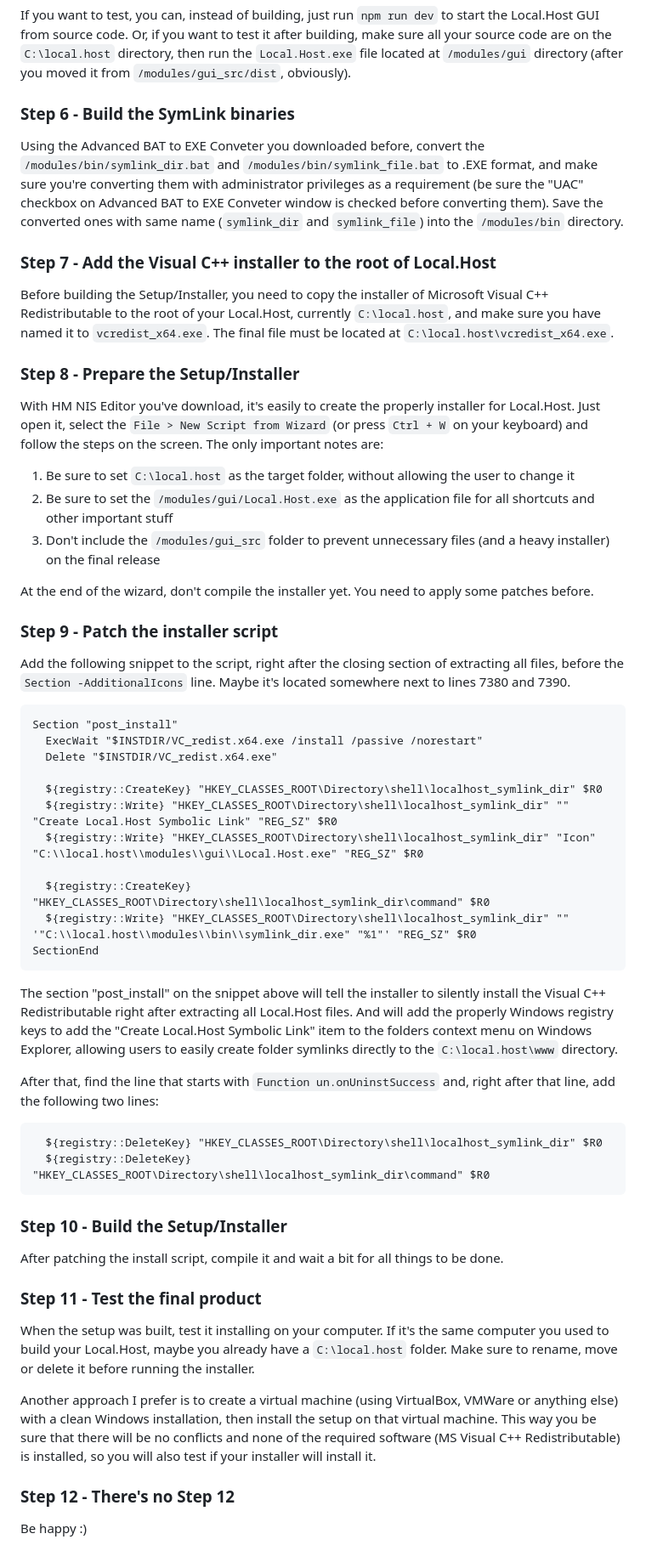
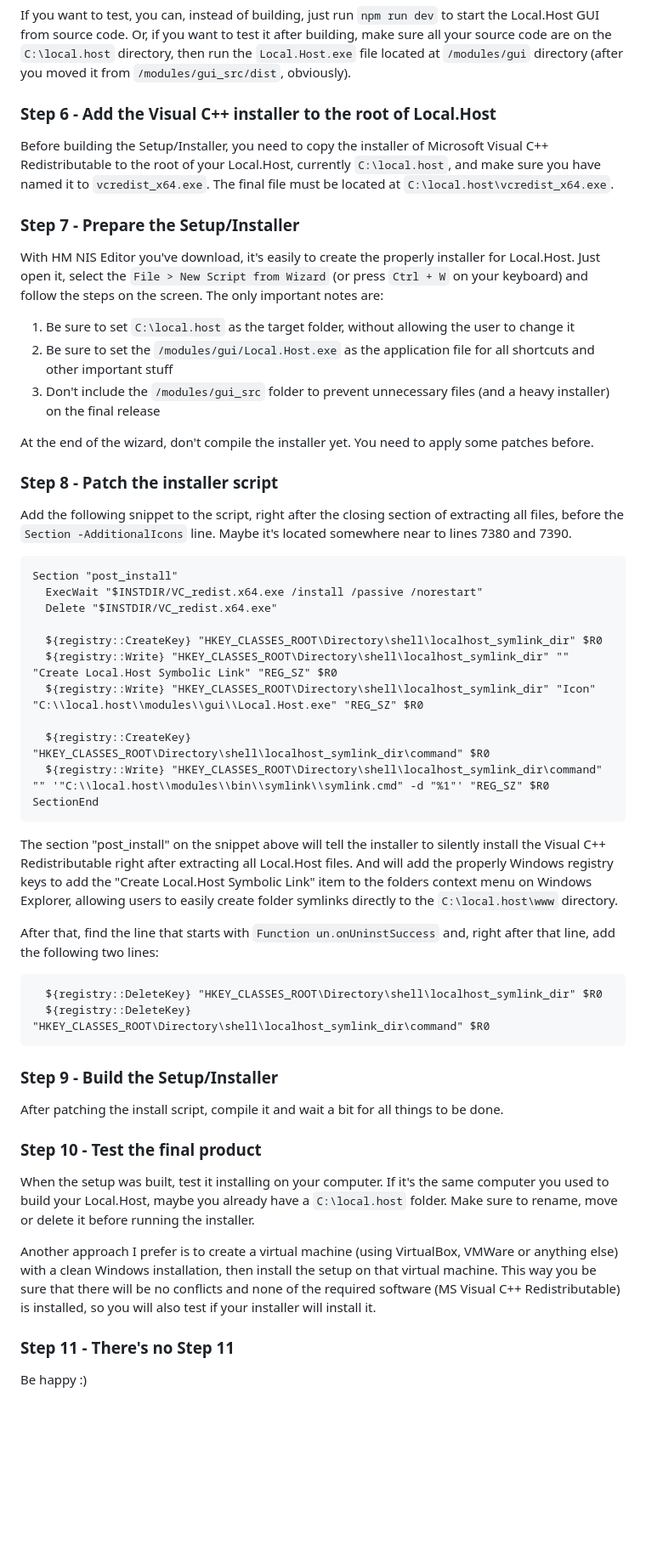
Before and after one commit to RBFraphael/localdothost, a Markdown page: BUILDING.md, the part around one of its changes. Shown at 85% size. Drawn GitHub-style; blank space fills up the shorter version.

Commit message:
Updated building guide

````diff
--- a/BUILDING.md
+++ b/BUILDING.md
@@ -68,15 +67,11 @@
 
 If you want to test, you can, instead of building, just run ```npm run dev``` to start the Local.Host GUI from source code. Or, if you want to test it after building, make sure all your source code are on the ```C:\local.host``` directory, then run the ```Local.Host.exe``` file located at ```/modules/gui``` directory (after you moved it from ```/modules/gui_src/dist```, obviously).
 
-### Step 6 - Build the SymLink binaries
-
-Using the Advanced BAT to EXE Conveter you downloaded before, convert the ```/modules/bin/symlink_dir.bat``` and ```/modules/bin/symlink_file.bat``` to .EXE format, and make sure you're converting them with administrator privileges as a requirement (be sure the "UAC" checkbox on Advanced BAT to EXE Conveter window is checked before converting them). Save the converted ones with same name (```symlink_dir``` and ```symlink_file```) into the ```/modules/bin``` directory.
-
-### Step 7 - Add the Visual C++ installer to the root of Local.Host
+### Step 6 - Add the Visual C++ installer to the root of Local.Host
 
 Before building the Setup/Installer, you need to copy the installer of Microsoft Visual C++ Redistributable to the root of your Local.Host, currently `C:\local.host`, and make sure you have named it to `vcredist_x64.exe`. The final file must be located at `C:\local.host\vcredist_x64.exe`.
 
-### Step 8 - Prepare the Setup/Installer
+### Step 7 - Prepare the Setup/Installer
 
 With HM NIS Editor you've download, it's easily to create the properly installer for Local.Host. Just open it, select the `File > New Script from Wizard` (or press `Ctrl + W` on your keyboard) and follow the steps on the screen. The only important notes are:
 
@@ -86,9 +81,9 @@ With HM NIS Editor you've download, it's easily to create the properly installer
 
 At the end of the wizard, don't compile the installer yet. You need to apply some patches before.
 
-### Step 9 - Patch the installer script
+### Step 8 - Patch the installer script
 
-Add the following snippet to the script, right after the closing section of extracting all files, before the `Section -AdditionalIcons` line. Maybe it's located somewhere next to lines 7380 and 7390.
+Add the following snippet to the script, right after the closing section of extracting all files, before the `Section -AdditionalIcons` line. Maybe it's located somewhere near to lines 7380 and 7390.
 
 ```nsis
 Section "post_install"
@@ -100,7 +95,7 @@ Section "post_install"
   ${registry::Write} "HKEY_CLASSES_ROOT\Directory\shell\localhost_symlink_dir" "Icon" "C:\\local.host\\modules\\gui\\Local.Host.exe" "REG_SZ" $R0
 
   ${registry::CreateKey} "HKEY_CLASSES_ROOT\Directory\shell\localhost_symlink_dir\command" $R0
-  ${registry::Write} "HKEY_CLASSES_ROOT\Directory\shell\localhost_symlink_dir" "" '"C:\\local.host\\modules\\bin\\symlink_dir.exe" "%1"' "REG_SZ" $R0
+  ${registry::Write} "HKEY_CLASSES_ROOT\Directory\shell\localhost_symlink_dir\command" "" '"C:\\local.host\\modules\\bin\\symlink\\symlink.cmd" -d "%1"' "REG_SZ" $R0
 SectionEnd
 ```
 
@@ -113,16 +108,16 @@
   ${registry::DeleteKey} "HKEY_CLASSES_ROOT\Directory\shell\localhost_symlink_dir\command" $R0
 ```
 
-### Step 10 - Build the Setup/Installer
+### Step 9 - Build the Setup/Installer
 
 After patching the install script, compile it and wait a bit for all things to be done.
 
-### Step 11 - Test the final product
+### Step 10 - Test the final product
 
 When the setup was built, test it installing on your computer. If it's the same computer you used to build your Local.Host, maybe you already have a `C:\local.host` folder. Make sure to rename, move or delete it before running the installer.
 
 Another approach I prefer is to create a virtual machine (using VirtualBox, VMWare or anything else) with a clean Windows installation, then install the setup on that virtual machine. This way you be sure that there will be no conflicts and none of the required software (MS Visual C++ Redistributable) is installed, so you will also test if your installer will install it.
 
-### Step 12 - There's no Step 12
+### Step 11 - There's no Step 11
 
 Be happy :)
````
Also changed, not shown: other parts of BUILDING.md (+0 -1 lines).
